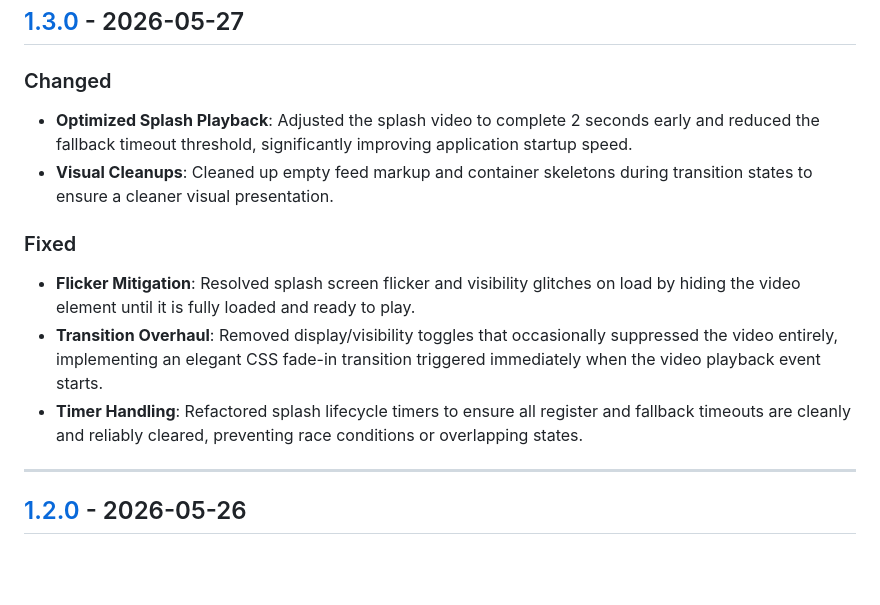
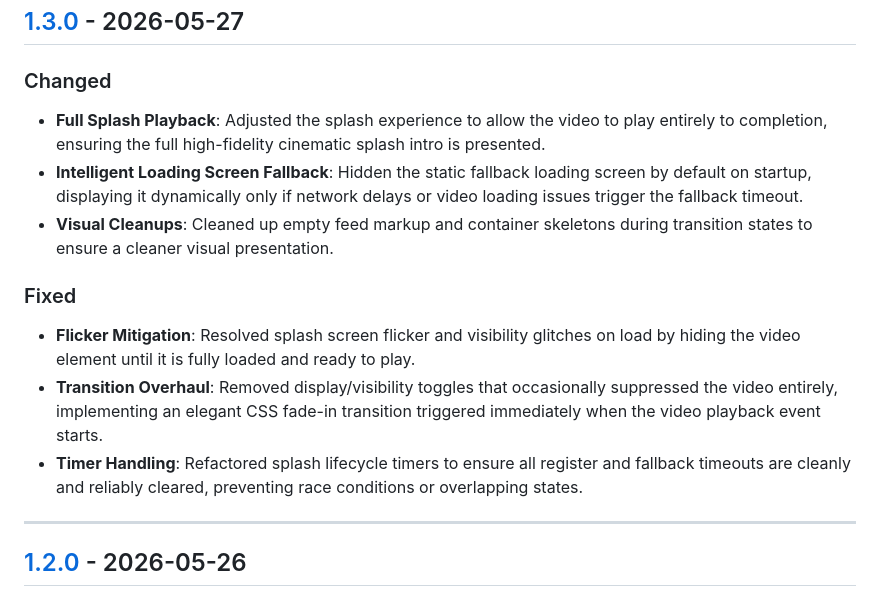
Before and after one commit to JaySmiles/regalia-announcements, a Markdown page: CHANGELOG.md, the part around the change. Rendered like a GitHub page; blank space fills up the shorter version.

Commit message:
docs: update CHANGELOG.md for video completion and default hidden loading fallback

```diff
--- a/CHANGELOG.md
+++ b/CHANGELOG.md
@@ -7,13 +7,15 @@ The format is based on [Keep a Changelog](https://keepachangelog.com/en/1.1.0/),
 ## [1.3.0] - 2026-05-27
 
 ### Changed
-- **Optimized Splash Playback**: Adjusted the splash video to complete 2 seconds early and reduced the fallback timeout threshold, significantly improving application startup speed.
+- **Full Splash Playback**: Adjusted the splash experience to allow the video to play entirely to completion, ensuring the full high-fidelity cinematic splash intro is presented.
+- **Intelligent Loading Screen Fallback**: Hidden the static fallback loading screen by default on startup, displaying it dynamically only if network delays or video loading issues trigger the fallback timeout.
 - **Visual Cleanups**: Cleaned up empty feed markup and container skeletons during transition states to ensure a cleaner visual presentation.
 
 ### Fixed
 - **Flicker Mitigation**: Resolved splash screen flicker and visibility glitches on load by hiding the video element until it is fully loaded and ready to play.
 - **Transition Overhaul**: Removed display/visibility toggles that occasionally suppressed the video entirely, implementing an elegant CSS fade-in transition triggered immediately when the video playback event starts.
 - **Timer Handling**: Refactored splash lifecycle timers to ensure all register and fallback timeouts are cleanly and reliably cleared, preventing race conditions or overlapping states.
+
 
 ---
 
```
